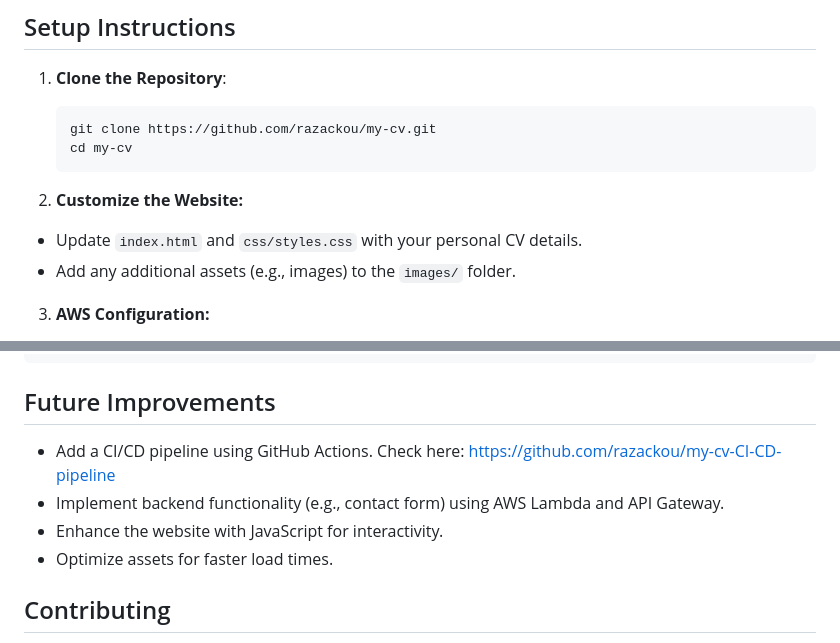
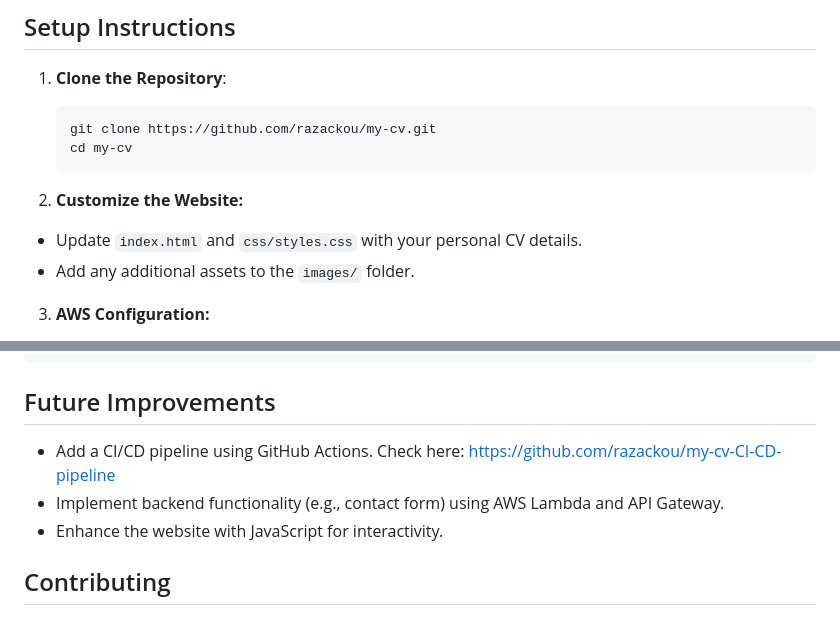
Before and after one commit to razackou/my-cv, a Markdown page: README.md, 2 parts joined by grey strips. Drawn GitHub-style.

````diff
--- a/README.md
+++ b/README.md
@@ -33,7 +33,7 @@ To deploy this project, you need:
 
 2. **Customize the Website:**
 - Update `index.html` and `css/styles.css` with your personal CV details.
-- Add any additional assets (e.g., images) to the `images/` folder.
+- Add any additional assets to the `images/` folder.
 
 3. **AWS Configuration:**
 - S3:
@@ -72,10 +72,9 @@ Folder Structure
 └── README.md             # This file
 ```
 ## Future Improvements
-- Add a CI/CD pipeline using GitHub Actions. Check here: https://github.com/razackou/my-cv-CI-CD-pipeline
+- Add a CI/CD pipeline using GitHub Actions. Check here: [https://github.com/razackou/my-cv-CI-CD-pipeline](https://github.com/razackou/my-cv-CI-CD-pipeline)
 - Implement backend functionality (e.g., contact form) using AWS Lambda and API Gateway.
 - Enhance the website with JavaScript for interactivity.
-- Optimize assets for faster load times.
 
 ## Contributing
 This is a personal project, but feedback is welcome! Feel free to open an issue or submit a pull request with suggestions.
````
